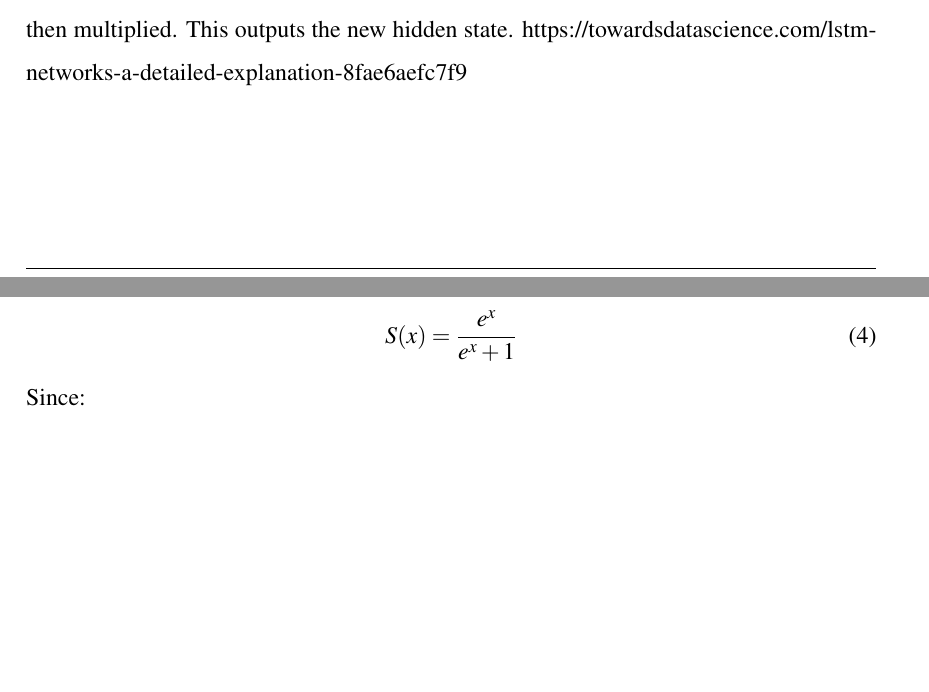
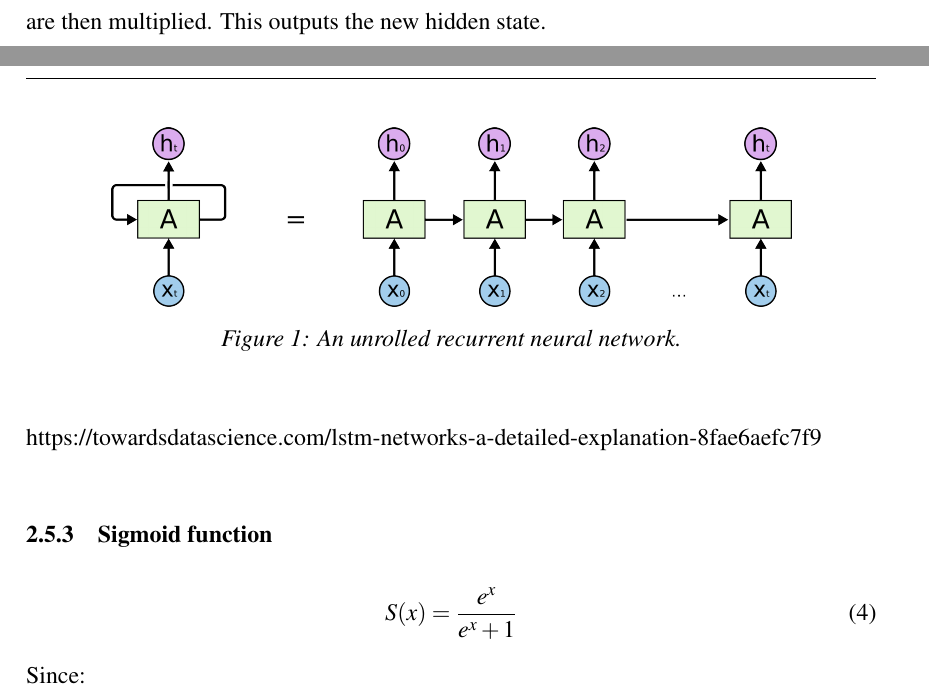
Before and after one commit to BachelorLaks/bachelor2023, a LaTeX document (main.tex, which reads Sections/Theory and literature.tex): two parts of pages 10 and 11 of 20, joined at a grey line, cut so that both start at the same text, the shorter picture padded with empty space. Compiled offline with pdfLaTeX.

Commit message:
Added picture tro LSTM

```diff
--- a/Sections/Theory and literature.tex
+++ b/Sections/Theory and literature.tex
@@ -98,6 +98,13 @@ The inputs in the output gate are the previous hidden state and the new input da
 This works as a filter, so that the output gate doesn't simply output everything it knows about something, and instead only outputs the most relevant information.
 Before this output can be used as the new hidden state, the cell state has to be passed through a tanh activation function, in order to force the values to be between -1 and 1 (so called "squished cell state").
 When this is done the output from the output gate and the squished cell state are then multiplied. This outputs the new hidden state.
+
+\begin{figure}[H]
+    \centering
+    \includegraphics[width=0.8\textwidth]{data/Figures/LSTM/LSTM.png}
+    \caption[Unrolled recurrent neural network]{An unrolled recurrent neural network.}\label{fig:Decomposition}
+\end{figure}
+
 https://towardsdatascience.com/lstm-networks-a-detailed-explanation-8fae6aefc7f9
 \subsubsection{Sigmoid function}
 \begin{equation}
```
Also changed, not shown: data/Figures/LSTM/LSTM.png (added).
